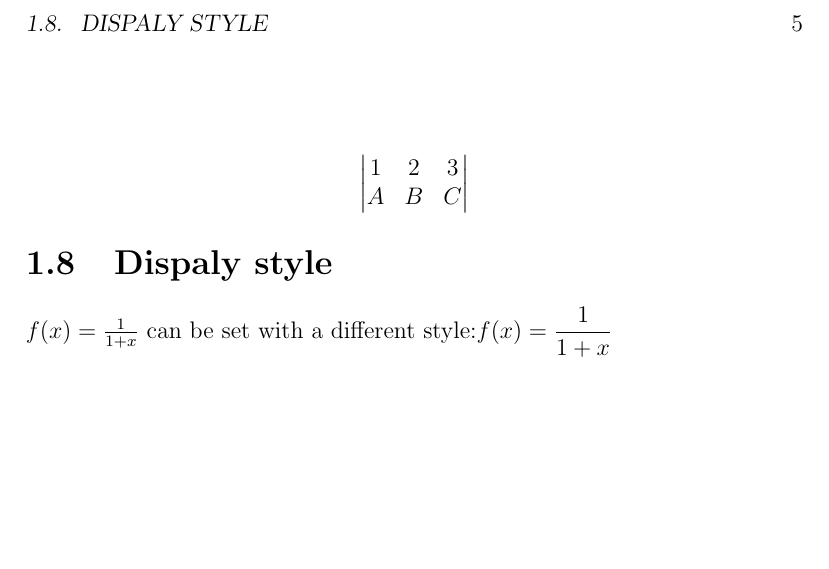
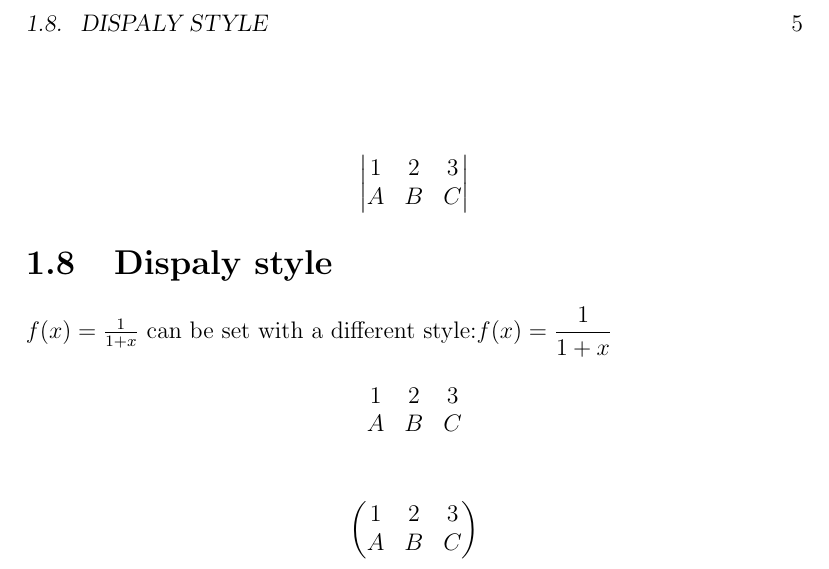
Before and after one commit to vasumathisree/mytexdemo, a LaTeX book (doc2.tex): part of page 5 of 5, cut so that both start at the same text, the shorter picture padded with empty space. Compiled offline with pdfLaTeX.

Commit message:
added two matrices

```diff
--- a/doc2.tex
+++ b/doc2.tex
@@ -71,4 +71,15 @@ A & B & C
 $$
 \section{Dispaly style}
 $f(x)=\frac{1}{1+x} $ can be set with a different style:$ f(x)=\displaystyle\frac{1}{1+x} $
+$$\begin{matrix}
+1 & 2 & 3 \\
+A & B & C
+\end{matrix}
+$$ \\
+$$
+\begin{pmatrix}
+1 & 2 & 3 \\
+A & B & C
+\end{pmatrix}
+$$
 \end{document}
```
